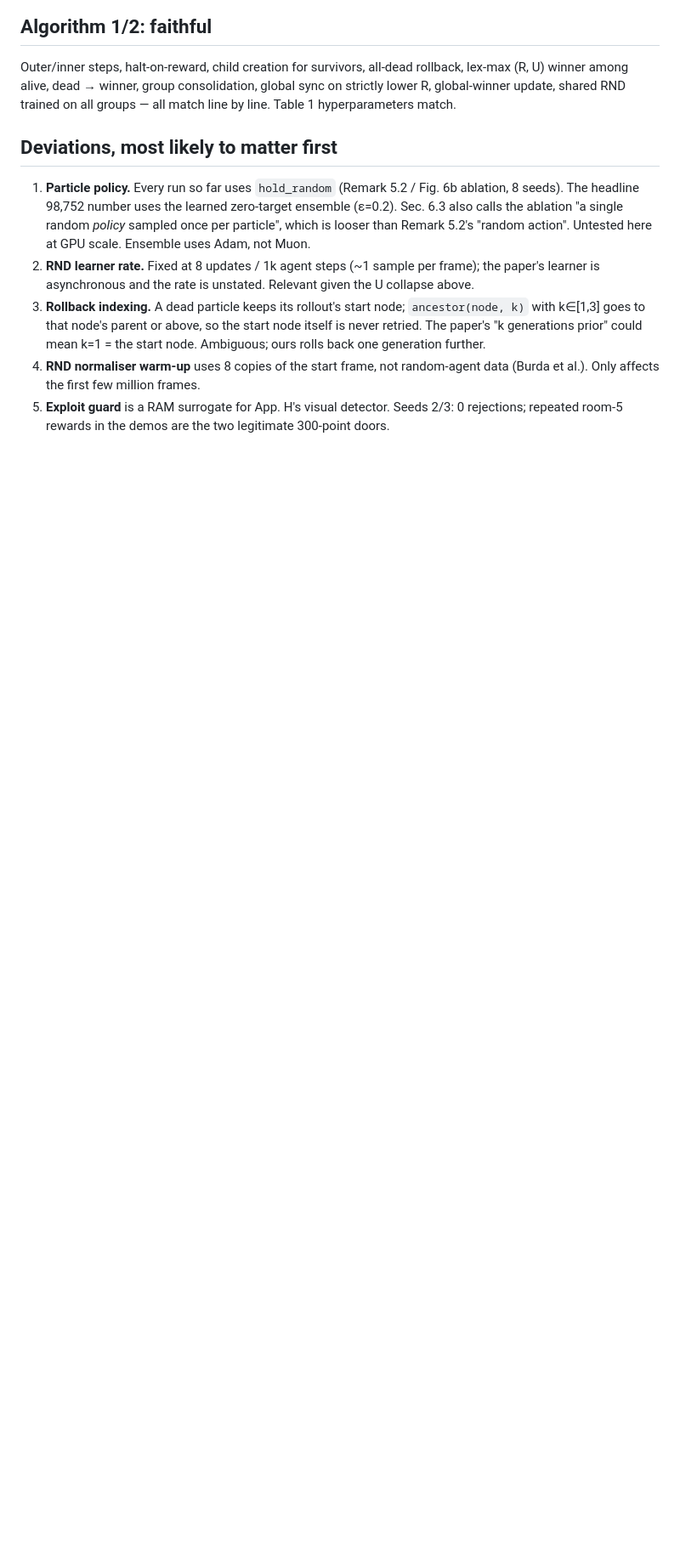
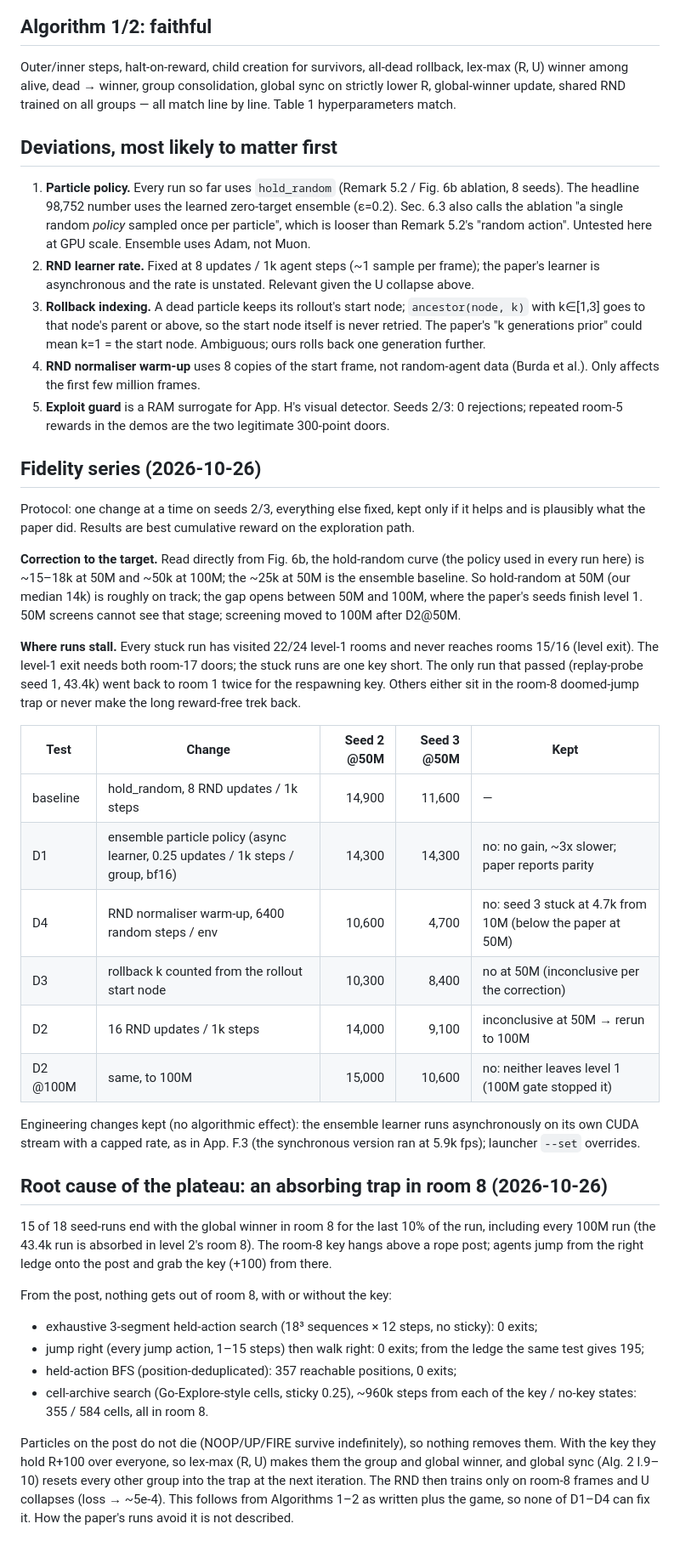
Before and after one commit to michael951021/gowu-montezuma, a Markdown page: docs/AUDIT_2026-10-26.md, the part around the change. Shown at 85% size. Rendered like a GitHub page; blank space fills up the shorter version.

Commit message:
Audit: fidelity series results and the room-8 absorbing trap
Co-Authored-By: Claude Opus 5.5 <noreply@anthropic.com>

```diff
--- a/docs/AUDIT_2026-10-26.md
+++ b/docs/AUDIT_2026-10-26.md
@@ -46,3 +46,49 @@ trained on all groups — all match line by line. Table 1 hyperparameters match.
    Only affects the first few million frames.
 5. **Exploit guard** is a RAM surrogate for App. H's visual detector. Seeds 2/3: 0 rejections; repeated room-5
    rewards in the demos are the two legitimate 300-point doors.
+
+## Fidelity series (2026-10-26)
+
+Protocol: one change at a time on seeds 2/3, everything else fixed, kept only if it helps and is plausibly what
+the paper did. Results are best cumulative reward on the exploration path.
+
+**Correction to the target.** Read directly from Fig. 6b, the hold-random curve (the policy used in every run
+here) is ~15–18k at 50M and ~50k at 100M; the ~25k at 50M is the ensemble baseline. So hold-random at 50M
+(our median 14k) is roughly on track; the gap opens between 50M and 100M, where the paper's seeds finish
+level 1. 50M screens cannot see that stage; screening moved to 100M after D2@50M.
+
+**Where runs stall.** Every stuck run has visited 22/24 level-1 rooms and never reaches rooms 15/16 (level exit).
+The level-1 exit needs both room-17 doors; the stuck runs are one key short. The only run that passed
+(replay-probe seed 1, 43.4k) went back to room 1 twice for the respawning key. Others either sit in the room-8
+doomed-jump trap or never make the long reward-free trek back.
+
+| Test | Change | Seed 2 @50M | Seed 3 @50M | Kept |
+|---|---|---:|---:|---|
+| baseline | hold_random, 8 RND updates / 1k steps | 14,900 | 11,600 | — |
+| D1 | ensemble particle policy (async learner, 0.25 updates / 1k steps / group, bf16) | 14,300 | 14,300 | no: no gain, ~3x slower; paper reports parity |
+| D4 | RND normaliser warm-up, 6400 random steps / env | 10,600 | 4,700 | no: seed 3 stuck at 4.7k from 10M (below the paper at 50M) |
+| D3 | rollback k counted from the rollout start node | 10,300 | 8,400 | no at 50M (inconclusive per the correction) |
+| D2 | 16 RND updates / 1k steps | 14,000 | 9,100 | inconclusive at 50M → rerun to 100M |
+| D2 @100M | same, to 100M | 15,000 | 10,600 | no: neither leaves level 1 (100M gate stopped it) |
+
+Engineering changes kept (no algorithmic effect): the ensemble learner runs asynchronously on its own CUDA stream
+with a capped rate, as in App. F.3 (the synchronous version ran at 5.9k fps); launcher `--set` overrides.
+
+## Root cause of the plateau: an absorbing trap in room 8 (2026-10-26)
+
+15 of 18 seed-runs end with the global winner in room 8 for the last 10% of the run, including every 100M
+run (the 43.4k run is absorbed in level 2's room 8). The room-8 key hangs above a rope post; agents jump
+from the right ledge onto the post and grab the key (+100) from there.
+
+From the post, nothing gets out of room 8, with or without the key:
+- exhaustive 3-segment held-action search (18³ sequences × 12 steps, no sticky): 0 exits;
+- jump right (every jump action, 1–15 steps) then walk right: 0 exits; from the ledge the same test gives 195;
+- held-action BFS (position-deduplicated): 357 reachable positions, 0 exits;
+- cell-archive search (Go-Explore-style cells, sticky 0.25), ~960k steps from each of the key / no-key states:
+  355 / 584 cells, all in room 8.
+
+Particles on the post do not die (NOOP/UP/FIRE survive indefinitely), so nothing removes them. With the key
+they hold R+100 over everyone, so lex-max (R, U) makes them the group and global winner, and global sync
+(Alg. 2 l.9–10) resets every other group into the trap at the next iteration. The RND then trains only on
+room-8 frames and U collapses (loss → ~5e-4). This follows from Algorithms 1–2 as written plus the game, so
+none of D1–D4 can fix it. How the paper's runs avoid it is not described.
```
